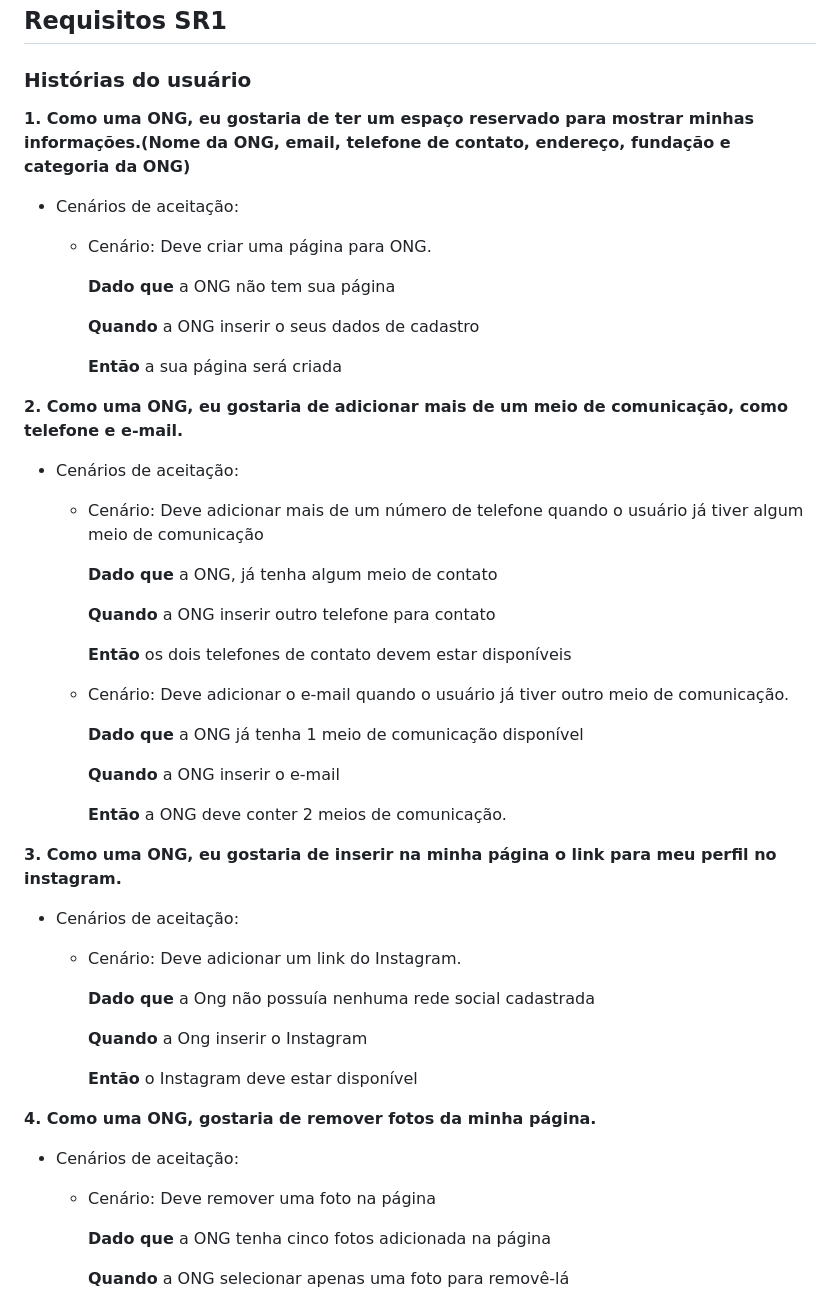
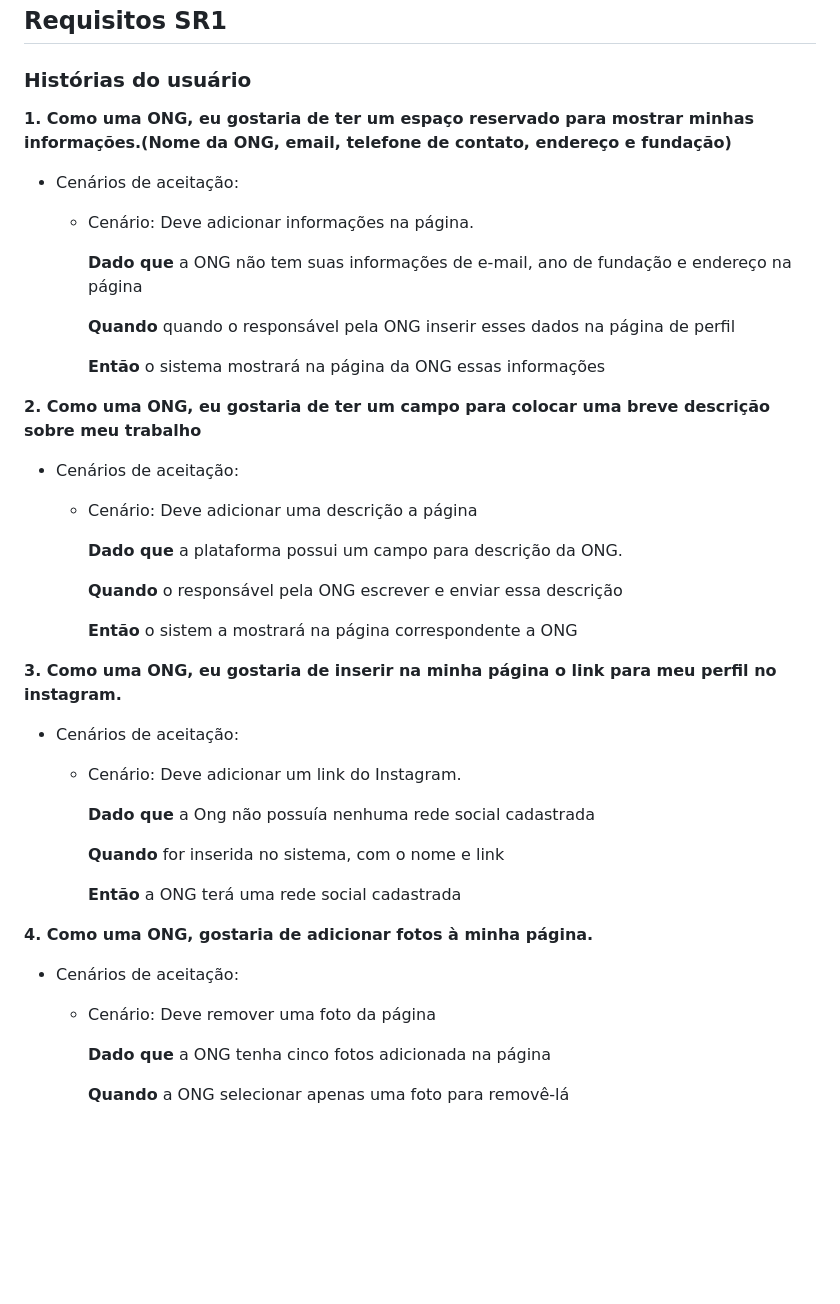
Before and after one commit to mateusioliveira/projetos-attos, a Markdown page: README.md, the part around one of its changes. Drawn GitHub-style; blank space fills up the shorter version.

```diff
--- a/README.md
+++ b/README.md
@@ -19,34 +19,28 @@
 
 ### Histórias do usuário
 
-**1. Como uma ONG, eu gostaria de ter um espaço reservado para mostrar minhas informações.(Nome da ONG, email, telefone de contato, endereço, fundação e categoria da ONG)**
+**1. Como uma ONG, eu gostaria de ter um espaço reservado para mostrar minhas informações.(Nome da ONG, email, telefone de contato, endereço e fundação)**
 - Cenários de aceitação:
 
-  - Cenário: Deve criar uma página para ONG.
+  - Cenário: Deve adicionar informações na página.
 
-      **Dado que** a ONG não tem sua página
+      **Dado que** a ONG não tem suas informações de e-mail, ano de fundação e endereço na página
 
-      **Quando** a ONG inserir o seus dados de cadastro
+      **Quando** quando o responsável pela ONG inserir esses dados na página de perfil
 
-      **Então** a sua página será criada
+      **Então** o sistema mostrará na página da ONG essas informações
 
-**2. Como uma ONG, eu gostaria de adicionar mais de um meio de comunicação, como telefone e e-mail.**
+
+**2. Como uma ONG, eu gostaria de ter um campo para colocar uma breve descrição sobre meu trabalho**
 - Cenários de aceitação:
-  - Cenário: Deve adicionar mais de um número de telefone quando o usuário já tiver algum meio de comunicação
+  - Cenário: Deve adicionar uma descrição a página
 
-  	**Dado que** a ONG, já tenha algum meio de contato
+  	**Dado que** a plataforma possui um campo para descrição da ONG.
 
-  	**Quando** a ONG inserir outro telefone para contato
+  	**Quando**  o responsável pela ONG escrever e enviar essa descrição
 
-  	**Então** os dois telefones de contato devem estar disponíveis
+  	**Então** o sistem a mostrará na página correspondente a ONG
 
-  - Cenário: Deve adicionar o e-mail quando o usuário já tiver outro meio de comunicação.
-
-    **Dado que** a ONG já tenha 1 meio de comunicação disponível
-
-    **Quando** a ONG inserir o e-mail
-
-    **Então** a ONG deve conter 2 meios de comunicação.
 
 **3. Como uma ONG, eu gostaria de inserir na minha página o link para meu perfil no instagram.**
 - Cenários de aceitação:
@@ -54,13 +48,14 @@
 
     **Dado que** a Ong não possuía nenhuma rede social cadastrada
 
-    **Quando** a Ong inserir o Instagram
+    **Quando** for inserida no sistema, com o nome e link
 
-    **Então** o Instagram deve estar disponível
+    **Então** a ONG terá uma rede social cadastrada
 
-**4. Como uma ONG, gostaria de remover fotos da minha página.**
+
+**4. Como uma ONG, gostaria de adicionar fotos à minha página.**
 - Cenários de aceitação:
-  - Cenário: Deve remover uma foto na página
+  - Cenário: Deve remover uma foto da página
 
 
     **Dado que** a ONG tenha cinco fotos adicionada na página
```
Also changed, not shown: other parts of README.md (+87 -28 lines).
